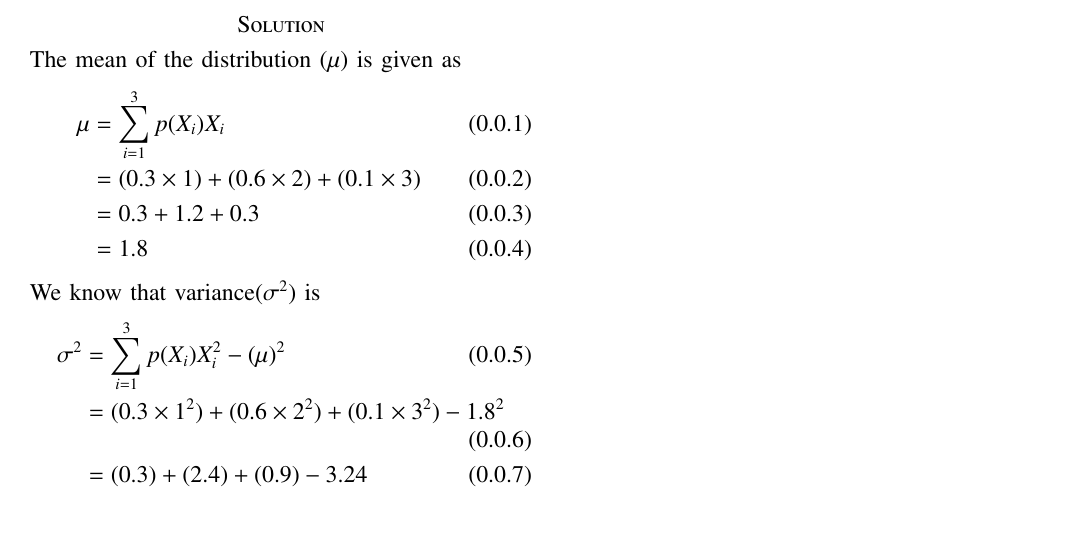
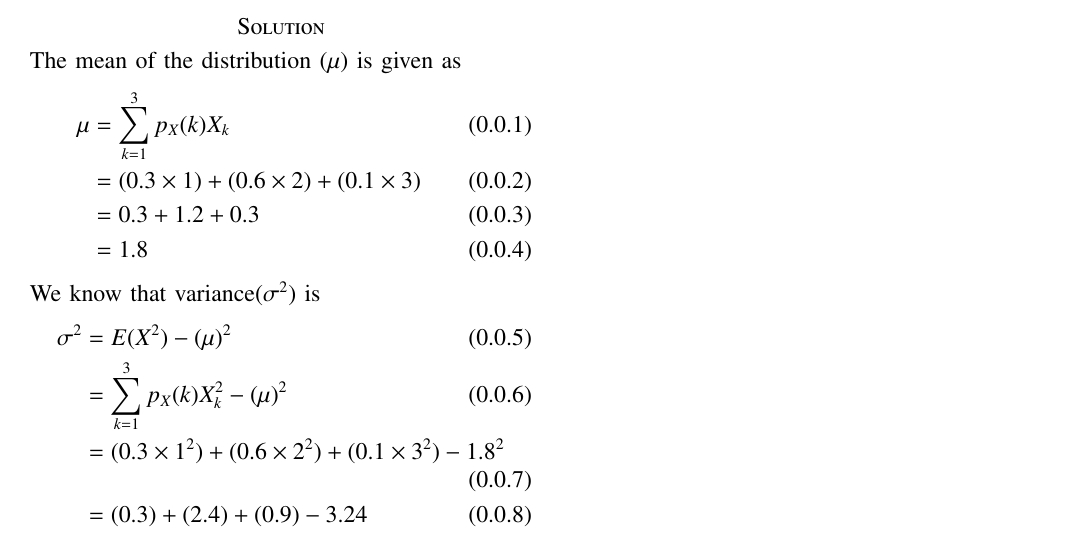
Before and after one commit to AravindShounik/AI1103, a LaTeX problem sheet (Assignment-6/assignment-6.tex): part of the page, cut so that both start at the same text. Compiled offline with pdfLaTeX.

Commit message:
Update assignment-6.tex

```diff
--- a/Assignment-6/assignment-6.tex
+++ b/Assignment-6/assignment-6.tex
@@ -148,14 +148,15 @@ In the following table, $X$ is a discrete random variable and $p(X=x)$ is the pr
 \section*{Solution}
 The mean of the distribution $(\mu)$ is given as
 \begin{align}
-    \mu&= \sum_{i=1}^3 p(X_i)X_i\\
+    \mu&= \sum_{k=1}^3 p_X(k)X_k\\
     &=(0.3\times 1) +(0.6 \times 2) + (0.1 \times 3)\\
     &=0.3+1.2+0.3\\
     &=1.8
 \end{align}
 We know that variance($\sigma^2$) is
 \begin{align}
-    \sigma^2 &= \sum_{i=1}^3 p(X_i) X_i^2 -( \mu ) ^2\\
+    \sigma^2 &= E(X^2) -( \mu ) ^2\\
+    &= \sum_{k=1}^3 p_X(k) X_k^2 - (\mu)^2\\
     &= (0.3 \times 1^2) + (0.6 \times 2^2) +(0.1 \times 3^2) - 1.8^2\\
     &=(0.3) + (2.4) + (0.9) -3.24\\
     &= 0.36
```
Also changed, not shown: Assignment-6/assignment-6.tex (2 more changed lines).
